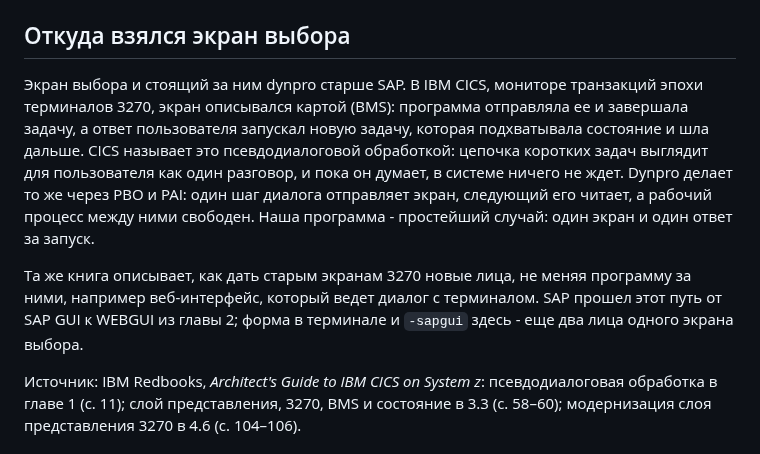
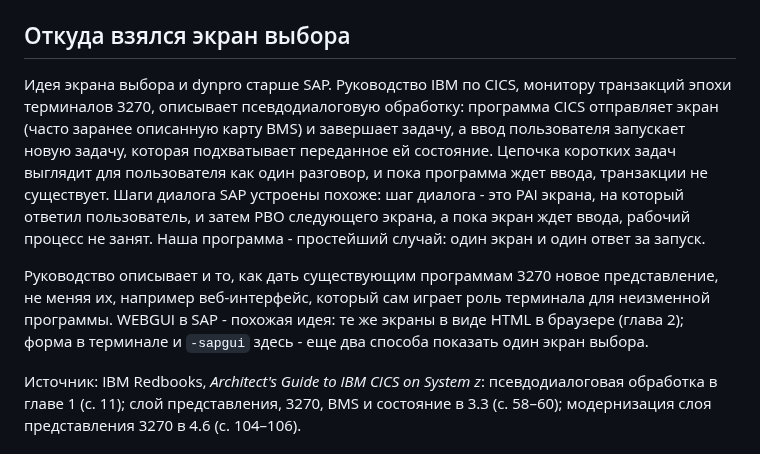
Before and after one commit to oisee/osg-demo, a Markdown page: book/ru/14-cli.md, the part around the change. Drawn GitHub-style.

```diff
--- a/book/ru/14-cli.md
+++ b/book/ru/14-cli.md
@@ -107,20 +107,22 @@ number; nothing loaded`, и ни один корабль из файла не с
 
 ## Откуда взялся экран выбора
 
-Экран выбора и стоящий за ним dynpro старше SAP. В IBM CICS, мониторе
-транзакций эпохи терминалов 3270, экран описывался картой (BMS): программа
-отправляла ее и завершала задачу, а ответ пользователя запускал новую
-задачу, которая подхватывала состояние и шла дальше. CICS называет это
-псевдодиалоговой обработкой: цепочка коротких задач выглядит для
-пользователя как один разговор, и пока он думает, в системе ничего не ждет.
-Dynpro делает то же через PBO и PAI: один шаг диалога отправляет экран,
-следующий его читает, а рабочий процесс между ними свободен. Наша программа -
-простейший случай: один экран и один ответ за запуск.
+Идея экрана выбора и dynpro старше SAP. Руководство IBM по CICS, монитору
+транзакций эпохи терминалов 3270, описывает псевдодиалоговую обработку:
+программа CICS отправляет экран (часто заранее описанную карту BMS) и
+завершает задачу, а ввод пользователя запускает новую задачу, которая
+подхватывает переданное ей состояние. Цепочка коротких задач выглядит для
+пользователя как один разговор, и пока программа ждет ввода, транзакции не
+существует. Шаги диалога SAP устроены похоже: шаг диалога - это PAI экрана,
+на который ответил пользователь, и затем PBO следующего экрана, а пока экран
+ждет ввода, рабочий процесс не занят. Наша программа - простейший случай:
+один экран и один ответ за запуск.
 
-Та же книга описывает, как дать старым экранам 3270 новые лица, не меняя
-программу за ними, например веб-интерфейс, который ведет диалог с
-терминалом. SAP прошел этот путь от SAP GUI к WEBGUI из главы 2; форма в
-терминале и `-sapgui` здесь - еще два лица одного экрана выбора.
+Руководство описывает и то, как дать существующим программам 3270 новое
+представление, не меняя их, например веб-интерфейс, который сам играет роль
+терминала для неизменной программы. WEBGUI в SAP - похожая идея: те же
+экраны в виде HTML в браузере (глава 2); форма в терминале и `-sapgui`
+здесь - еще два способа показать один экран выбора.
 
 Источник: IBM Redbooks, *Architect's Guide to IBM CICS on System z*:
 псевдодиалоговая обработка в главе 1 (с. 11); слой представления, 3270, BMS
```
Also changed, not shown: book/14-cli.md (+15 -14 lines).
